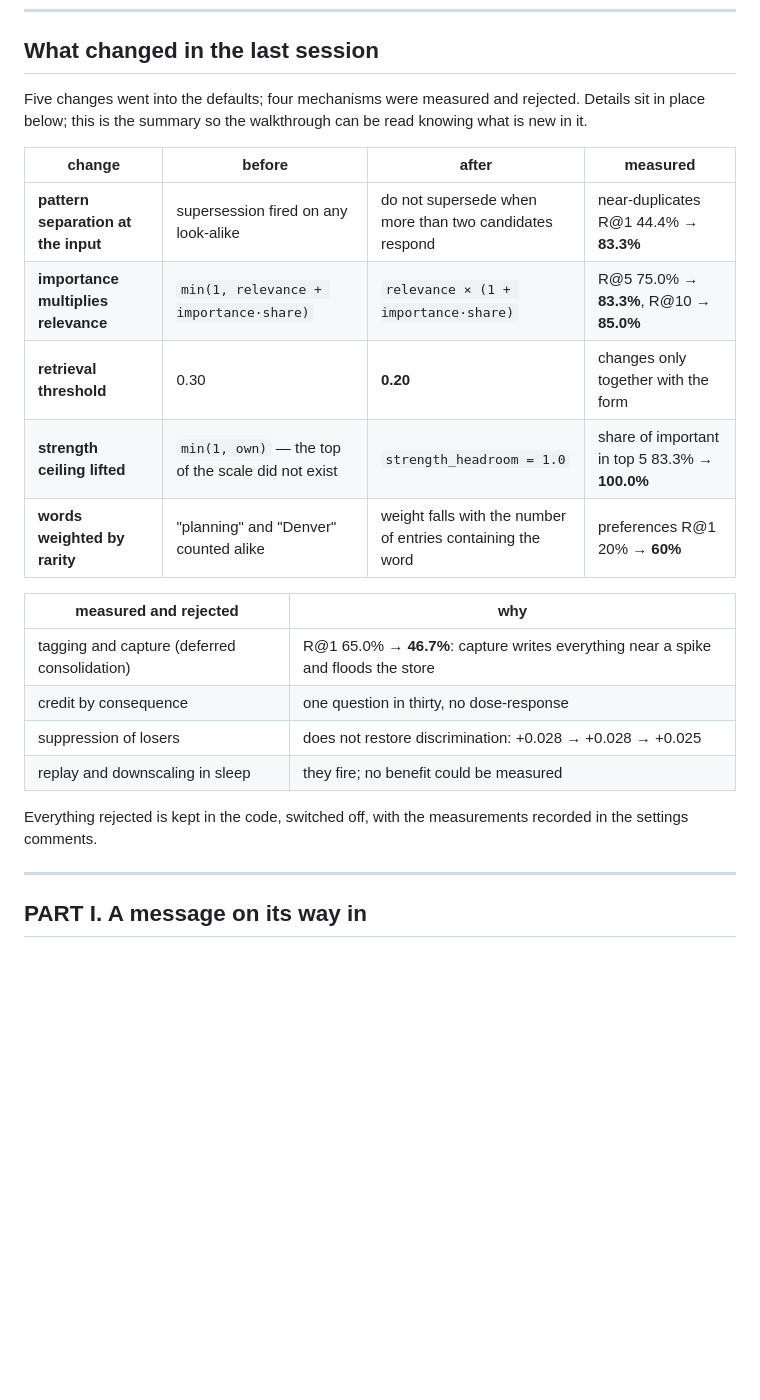
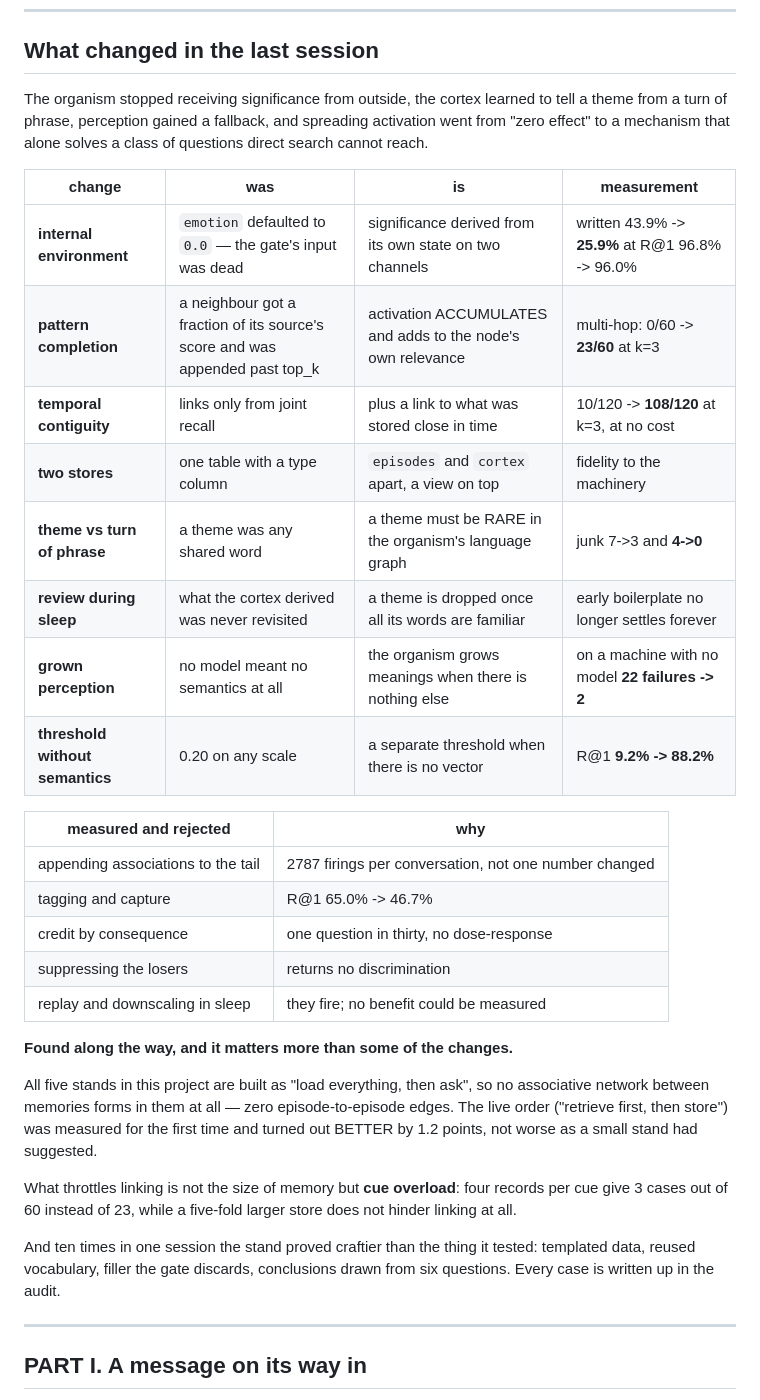
Before and after one commit to MERUMEZ/selective-memory, a Markdown page: ARCHITECTURE.md, the part around one of its changes. GitHub-like rendering; blank space fills up the shorter version.

```diff
--- a/ARCHITECTURE.md
+++ b/ARCHITECTURE.md
@@ -9,27 +9,45 @@ Russian pair: [ARCHITECTURE.ru.md](ARCHITECTURE.ru.md).
 
 ## What changed in the last session
 
-Five changes went into the defaults; four mechanisms were measured and
-rejected. Details sit in place below; this is the summary so the
-walkthrough can be read knowing what is new in it.
+The organism stopped receiving significance from outside, the cortex
+learned to tell a theme from a turn of phrase, perception gained a
+fallback, and spreading activation went from "zero effect" to a mechanism
+that alone solves a class of questions direct search cannot reach.
 
-| change | before | after | measured |
+| change | was | is | measurement |
 |---|---|---|---|
-| **pattern separation at the input** | supersession fired on any look-alike | do not supersede when more than two candidates respond | near-duplicates R@1 44.4% → **83.3%** |
-| **importance multiplies relevance** | `min(1, relevance + importance·share)` | `relevance × (1 + importance·share)` | R@5 75.0% → **83.3%**, R@10 → **85.0%** |
-| **retrieval threshold** | 0.30 | **0.20** | changes only together with the form |
-| **strength ceiling lifted** | `min(1, own)` — the top of the scale did not exist | `strength_headroom = 1.0` | share of important in top 5 83.3% → **100.0%** |
-| **words weighted by rarity** | "planning" and "Denver" counted alike | weight falls with the number of entries containing the word | preferences R@1 20% → **60%** |
+| **internal environment** | `emotion` defaulted to `0.0` — the gate's input was dead | significance derived from its own state on two channels | written 43.9% -> **25.9%** at R@1 96.8% -> 96.0% |
+| **pattern completion** | a neighbour got a fraction of its source's score and was appended past top_k | activation ACCUMULATES and adds to the node's own relevance | multi-hop: 0/60 -> **23/60** at k=3 |
+| **temporal contiguity** | links only from joint recall | plus a link to what was stored close in time | 10/120 -> **108/120** at k=3, at no cost |
+| **two stores** | one table with a type column | `episodes` and `cortex` apart, a view on top | fidelity to the machinery |
+| **theme vs turn of phrase** | a theme was any shared word | a theme must be RARE in the organism's language graph | junk 7->3 and **4->0** |
+| **review during sleep** | what the cortex derived was never revisited | a theme is dropped once all its words are familiar | early boilerplate no longer settles forever |
+| **grown perception** | no model meant no semantics at all | the organism grows meanings when there is nothing else | on a machine with no model **22 failures -> 2** |
+| **threshold without semantics** | 0.20 on any scale | a separate threshold when there is no vector | R@1 **9.2% -> 88.2%** |
 
 | measured and rejected | why |
 |---|---|
-| tagging and capture (deferred consolidation) | R@1 65.0% → **46.7%**: capture writes everything near a spike and floods the store |
+| appending associations to the tail | 2787 firings per conversation, not one number changed |
+| tagging and capture | R@1 65.0% -> 46.7% |
 | credit by consequence | one question in thirty, no dose-response |
-| suppression of losers | does not restore discrimination: +0.028 → +0.028 → +0.025 |
+| suppressing the losers | returns no discrimination |
 | replay and downscaling in sleep | they fire; no benefit could be measured |
 
-Everything rejected is kept in the code, switched off, with the
-measurements recorded in the settings comments.
+**Found along the way, and it matters more than some of the changes.**
+
+All five stands in this project are built as "load everything, then ask",
+so no associative network between memories forms in them at all — zero
+episode-to-episode edges. The live order ("retrieve first, then store") was
+measured for the first time and turned out BETTER by 1.2 points, not worse
+as a small stand had suggested.
+
+What throttles linking is not the size of memory but **cue overload**: four
+records per cue give 3 cases out of 60 instead of 23, while a five-fold
+larger store does not hinder linking at all.
+
+And ten times in one session the stand proved craftier than the thing it
+tested: templated data, reused vocabulary, filler the gate discards,
+conclusions drawn from six questions. Every case is written up in the audit.
 
 ---
 
```
Also changed, not shown: other parts of ARCHITECTURE.md (+72 -16 lines).
